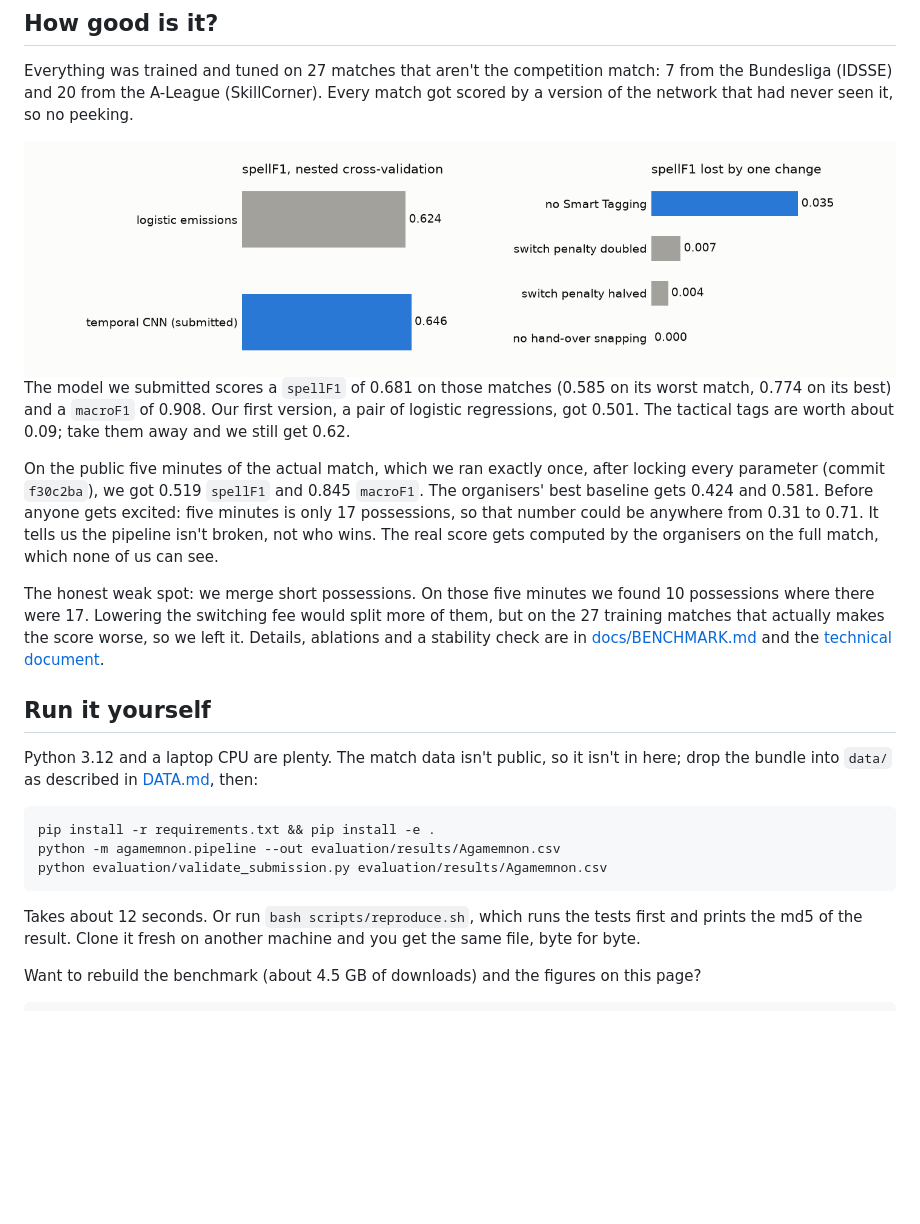
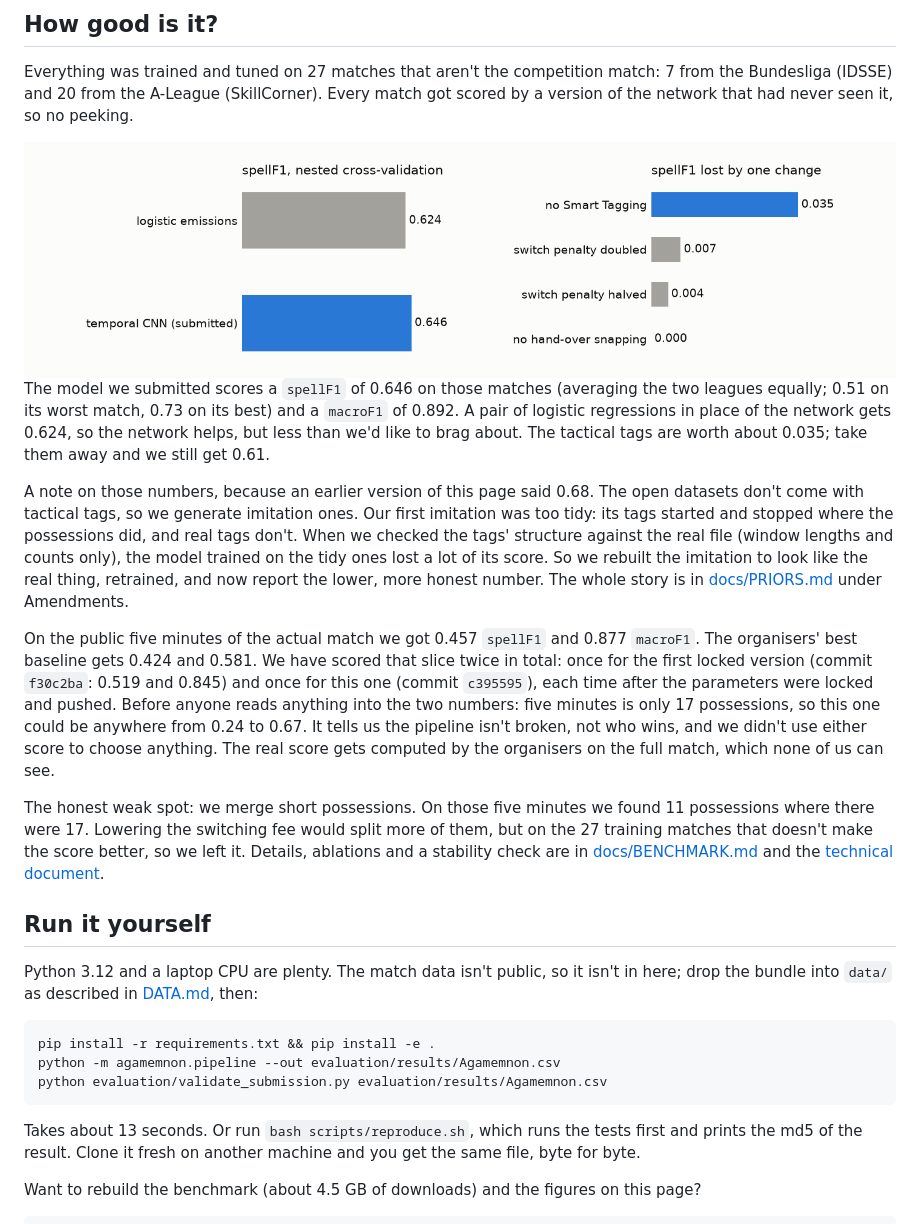
Before and after one commit to agamemnon-labs/football-analytics, a Markdown page: README.md, the part around one of its changes. Drawn GitHub-style; blank space fills up the shorter version.

Commit message:
docs(readme): results for the amended pipeline, same numbers on the demo page

````diff
--- a/README.md
+++ b/README.md
@@ -132,18 +132,29 @@ the network that had never seen it, so no peeking.
 </picture>
 
-The model we submitted scores a `spellF1` of 0.681 on those matches (0.585 on its worst match, 0.774
-on its best) and a `macroF1` of 0.908. Our first version, a pair of logistic regressions, got 0.501.
-The tactical tags are worth about 0.09; take them away and we still get 0.62.
+The model we submitted scores a `spellF1` of 0.646 on those matches (averaging the two leagues
+equally; 0.51 on its worst match, 0.73 on its best) and a `macroF1` of 0.892. A pair of logistic
+regressions in place of the network gets 0.624, so the network helps, but less than we'd like to
+brag about. The tactical tags are worth about 0.035; take them away and we still get 0.61.
 
-On the public five minutes of the actual match, which we ran exactly once, after locking every
-parameter (commit `f30c2ba`), we got 0.519 `spellF1` and 0.845 `macroF1`. The organisers' best
-baseline gets 0.424 and 0.581. Before anyone gets excited: five minutes is only 17 possessions, so
-that number could be anywhere from 0.31 to 0.71. It tells us the pipeline isn't broken, not who wins.
-The real score gets computed by the organisers on the full match, which none of us can see.
+A note on those numbers, because an earlier version of this page said 0.68. The open datasets
+don't come with tactical tags, so we generate imitation ones. Our first imitation was too tidy: its
+tags started and stopped where the possessions did, and real tags don't. When we checked the tags'
+structure against the real file (window lengths and counts only), the model trained on the tidy
+ones lost a lot of its score. So we rebuilt the imitation to look like the real thing, retrained,
+and now report the lower, more honest number. The whole story is in
+[docs/PRIORS.md](docs/PRIORS.md) under Amendments.
 
-The honest weak spot: we merge short possessions. On those five minutes we found 10 possessions where
+On the public five minutes of the actual match we got 0.457 `spellF1` and 0.877 `macroF1`. The
+organisers' best baseline gets 0.424 and 0.581. We have scored that slice twice in total: once for
+the first locked version (commit `f30c2ba`: 0.519 and 0.845) and once for this one (commit
+`c395595`), each time after the parameters were locked and pushed. Before anyone reads anything into
+the two numbers: five minutes is only 17 possessions, so this one could be anywhere from 0.24 to
+0.67. It tells us the pipeline isn't broken, not who wins, and we didn't use either score to choose
+anything. The real score gets computed by the organisers on the full match, which none of us can see.
+
+The honest weak spot: we merge short possessions. On those five minutes we found 11 possessions where
 there were 17. Lowering the switching fee would split more of them, but on the 27 training matches
-that actually makes the score worse, so we left it. Details, ablations and a stability check are in
+that doesn't make the score better, so we left it. Details, ablations and a stability check are in
 [docs/BENCHMARK.md](docs/BENCHMARK.md) and the [technical document](docs/TECHNICAL_REPORT.md).
 
 ## Run it yourself
@@ -157,7 +168,7 @@ python -m agamemnon.pipeline --out evaluation/results/Agamemnon.csv
 python evaluation/validate_submission.py evaluation/results/Agamemnon.csv
 ```
 
-Takes about 12 seconds. Or run `bash scripts/reproduce.sh`, which runs the tests first and prints
+Takes about 13 seconds. Or run `bash scripts/reproduce.sh`, which runs the tests first and prints
 the md5 of the result. Clone it fresh on another machine and you get the same file, byte for byte.
 
 Want to rebuild the benchmark (about 4.5 GB of downloads) and the figures on this page?
````
Also changed, not shown: other parts of README.md (+1 -1 lines), docs/assets/social.png, site/assets/social.png, 2 other files.
